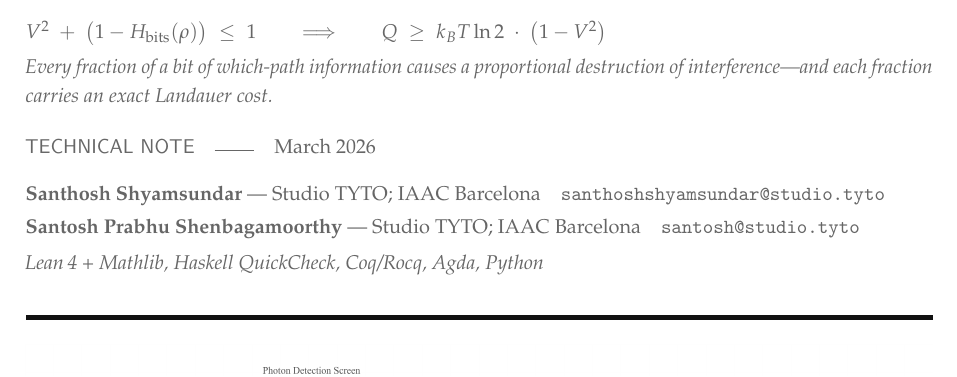
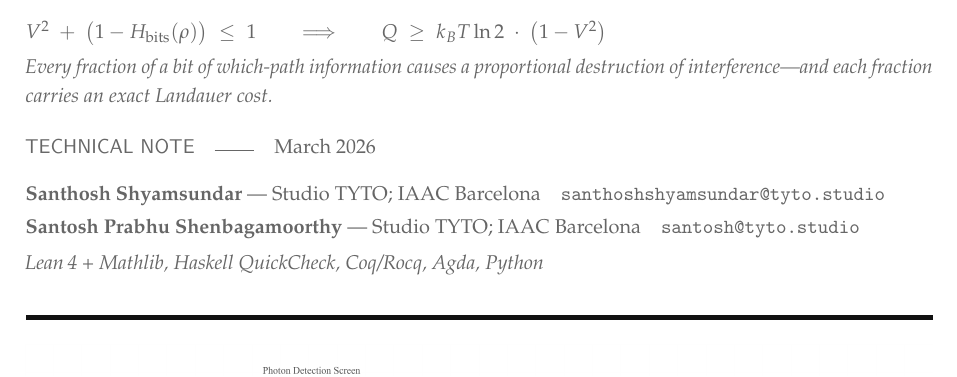
Before and after one commit to tytolabs/umst-formal-double-slit, a LaTeX document (Docs/Preprint/UMST_DoubleSlit_Formal_Verification.tex): part of page 1 of 7, cut so that both start at the same text. Compiled offline with pdfLaTeX.

Commit message:
docs: correct author email domain to tyto.studio

```diff
--- a/Docs/Preprint/UMST_DoubleSlit_Formal_Verification.tex
+++ b/Docs/Preprint/UMST_DoubleSlit_Formal_Verification.tex
@@ -108,8 +108,8 @@ Q \;\ge\; k_B T \ln 2 \;\cdot\; \bigl(1 - V^2\bigr)$\\[3pt]
 
 \vspace{0.3em}
 {\small\color{MidGray}%
-\textbf{Santhosh Shyamsundar} --- Studio TYTO; IAAC Barcelona\quad\texttt{santhoshshyamsundar@studio.tyto}\\[2pt]
-\textbf{Santosh Prabhu Shenbagamoorthy} --- Studio TYTO; IAAC Barcelona\quad\texttt{santosh@studio.tyto}\\[3pt]
+\textbf{Santhosh Shyamsundar} --- Studio TYTO; IAAC Barcelona\quad\texttt{santhoshshyamsundar@tyto.studio}\\[2pt]
+\textbf{Santosh Prabhu Shenbagamoorthy} --- Studio TYTO; IAAC Barcelona\quad\texttt{santosh@tyto.studio}\\[3pt]
 \textit{Lean\,4 + Mathlib, Haskell QuickCheck, Coq/Rocq, Agda, Python}}
 
 \vspace{0.5em}
```
Also changed, not shown: Docs/PROVENANCE.md (+2 -2 lines), Docs/Preprint/UMST_DoubleSlit_Formal_Verification.pdf, README.md, 1 other file.
